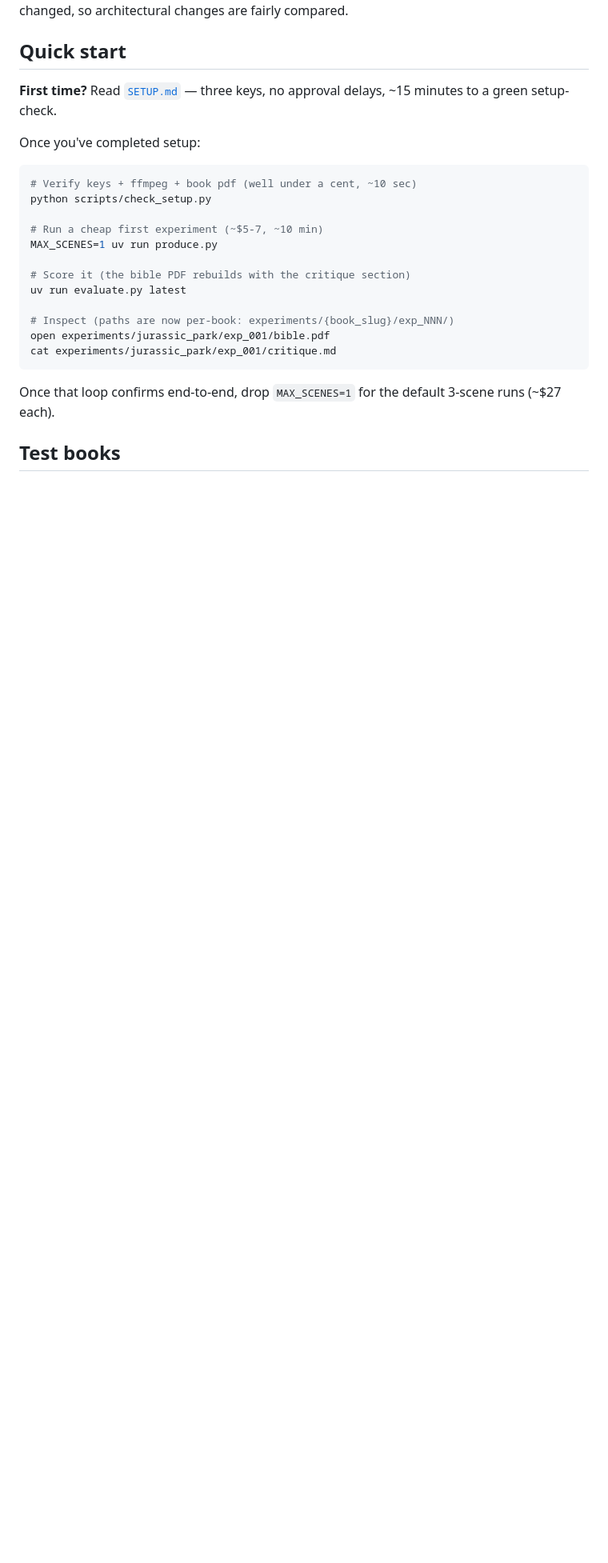
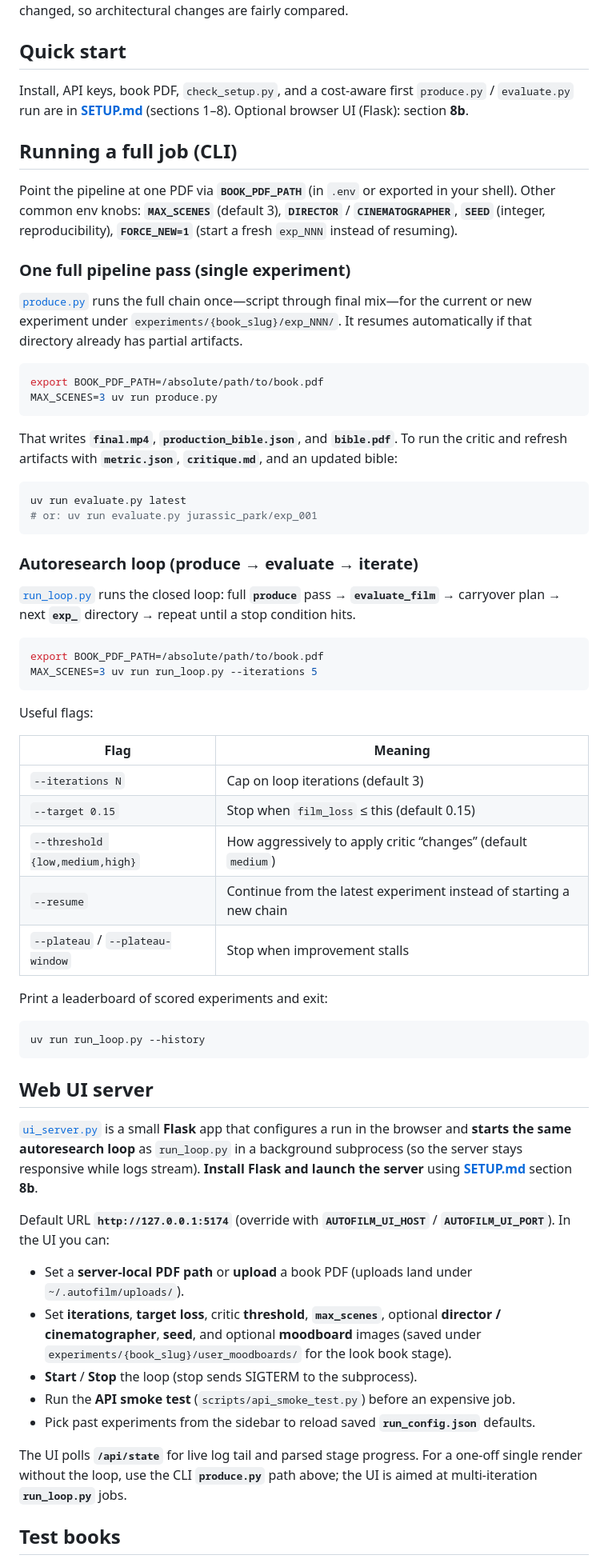
Before and after one commit to inradians/autofilm, a Markdown page: README.md, the part around one of its changes. Shown at 80% size. Rendered like a GitHub page; blank space fills up the shorter version.

Commit message:
Docs: defer setup to SETUP.md; add Web UI section 8b
README trims duplicate install/keys/quick-start; points to SETUP for
first-run and Flask UI. SETUP gains optional ui_server steps.

Co-authored-by: Cursor <cursoragent@cursor.com>

````diff
--- a/README.md
+++ b/README.md
@@ -20,26 +20,66 @@ By design, each experiment runs on a **fixed scene budget** (`MAX_SCENES=3` by d
 
 ## Quick start
 
-**First time?** Read [`SETUP.md`](SETUP.md) — three keys, no approval delays, ~15 minutes to a green setup-check.
+Install, API keys, book PDF, `check_setup.py`, and a cost-aware first `produce.py` / `evaluate.py` run are in **[SETUP.md](SETUP.md)** (sections 1–8). Optional browser UI (Flask): section **8b**.
 
-Once you've completed setup:
+## Running a full job (CLI)
+
+Point the pipeline at one PDF via **`BOOK_PDF_PATH`** (in `.env` or exported in your shell). Other common env knobs: **`MAX_SCENES`** (default 3), **`DIRECTOR`** / **`CINEMATOGRAPHER`**, **`SEED`** (integer, reproducibility), **`FORCE_NEW=1`** (start a fresh `exp_NNN` instead of resuming).
+
+### One full pipeline pass (single experiment)
+
+[`produce.py`](produce.py) runs the full chain once—script through final mix—for the current or new experiment under `experiments/{book_slug}/exp_NNN/`. It resumes automatically if that directory already has partial artifacts.
 
 ```bash
-# Verify keys + ffmpeg + book pdf (well under a cent, ~10 sec)
-python scripts/check_setup.py
-
-# Run a cheap first experiment (~$5-7, ~10 min)
-MAX_SCENES=1 uv run produce.py
-
-# Score it (the bible PDF rebuilds with the critique section)
-uv run evaluate.py latest
-
-# Inspect (paths are now per-book: experiments/{book_slug}/exp_NNN/)
-open experiments/jurassic_park/exp_001/bible.pdf
-cat experiments/jurassic_park/exp_001/critique.md
+export BOOK_PDF_PATH=/absolute/path/to/book.pdf
+MAX_SCENES=3 uv run produce.py
 ```
 
-Once that loop confirms end-to-end, drop `MAX_SCENES=1` for the default 3-scene runs (~$27 each).
+That writes **`final.mp4`**, **`production_bible.json`**, and **`bible.pdf`**. To run the critic and refresh artifacts with **`metric.json`**, **`critique.md`**, and an updated bible:
+
+```bash
+uv run evaluate.py latest
+# or: uv run evaluate.py jurassic_park/exp_001
+```
+
+### Autoresearch loop (produce → evaluate → iterate)
+
+[`run_loop.py`](run_loop.py) runs the closed loop: full **`produce`** pass → **`evaluate_film`** → carryover plan → next **`exp_`** directory → repeat until a stop condition hits.
+
+```bash
+export BOOK_PDF_PATH=/absolute/path/to/book.pdf
+MAX_SCENES=3 uv run run_loop.py --iterations 5
+```
+
+Useful flags:
+
+| Flag | Meaning |
+|------|--------|
+| `--iterations N` | Cap on loop iterations (default 3) |
+| `--target 0.15` | Stop when `film_loss` ≤ this (default 0.15) |
+| `--threshold {low,medium,high}` | How aggressively to apply critic “changes” (default `medium`) |
+| `--resume` | Continue from the latest experiment instead of starting a new chain |
+| `--plateau` / `--plateau-window` | Stop when improvement stalls |
+
+Print a leaderboard of scored experiments and exit:
+
+```bash
+uv run run_loop.py --history
+```
+
+## Web UI server
+
+[`ui_server.py`](ui_server.py) is a small **Flask** app that configures a run in the browser and **starts the same autoresearch loop** as `run_loop.py` in a background subprocess (so the server stays responsive while logs stream). **Install Flask and launch the server** using **[SETUP.md](SETUP.md)** section **8b**.
+
+Default URL **`http://127.0.0.1:5174`** (override with **`AUTOFILM_UI_HOST`** / **`AUTOFILM_UI_PORT`**). In the UI you can:
+
+- Set a **server-local PDF path** or **upload** a book PDF (uploads land under `~/.autofilm/uploads/`).
+- Set **iterations**, **target loss**, critic **threshold**, **`max_scenes`**, optional **director / cinematographer**, **seed**, and optional **moodboard** images (saved under `experiments/{book_slug}/user_moodboards/` for the look book stage).
+- **Start** / **Stop** the loop (stop sends SIGTERM to the subprocess).
+- Run the **API smoke test** (`scripts/api_smoke_test.py`) before an expensive job.
+- Pick past experiments from the sidebar to reload saved **`run_config.json`** defaults.
+
+The UI polls **`/api/state`** for live log tail and parsed stage progress. For a one-off single render without the loop, use the CLI **`produce.py`** path above; the UI is aimed at multi-iteration **`run_loop.py`** jobs.
 
 ## Test books
 
````
Also changed, not shown: other parts of README.md (+3 -20 lines), SETUP.md (+18 -0 lines).
